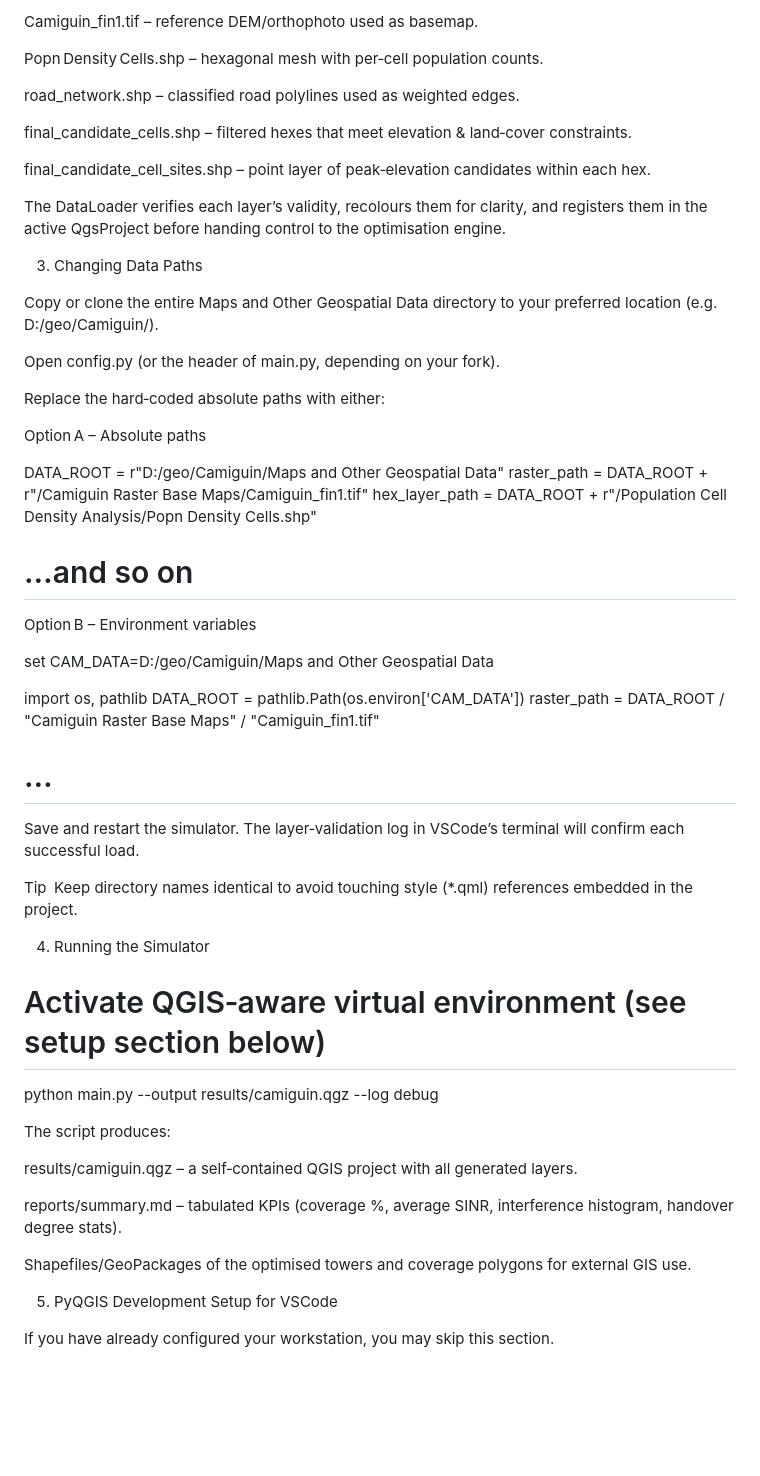
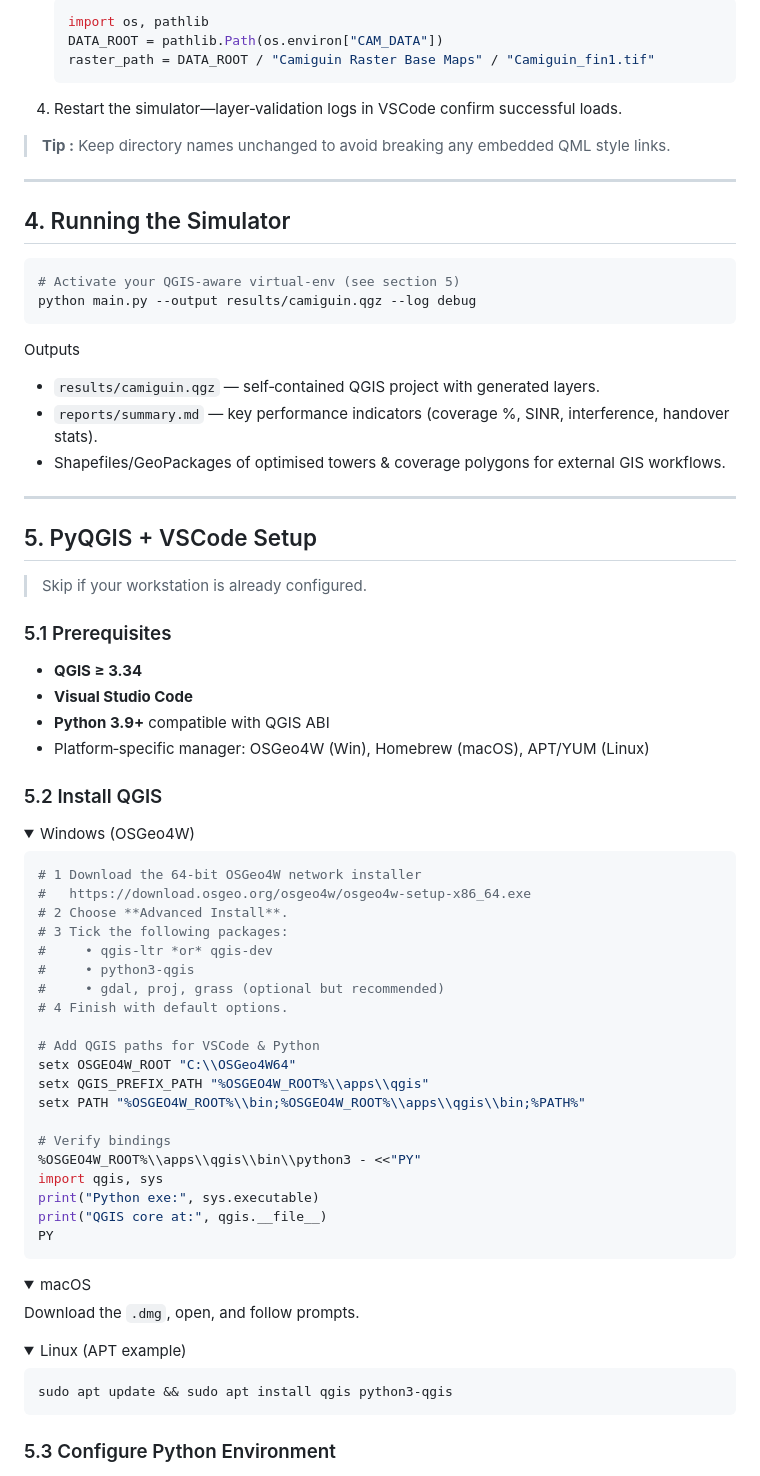
Before and after one commit to Ramchi-san/Camiguin-Rollout-Cellular-Network-Optimization-Simulation, a Markdown page: README.md, the part around the change printed below. Rendered like a GitHub page; folded sections open; blank space fills up the shorter version.

````diff
--- a/README.md
+++ b/README.md
@@ -42,58 +72,86 @@ candidate_sites_path= r"...\Final Candidate Cell Sites\v3\final_candidate_cell_s
 
-Camiguin_fin1.tif – reference DEM/orthophoto used as basemap.
+   ```python
+   import os, pathlib
+   DATA_ROOT = pathlib.Path(os.environ["CAM_DATA"])
+   raster_path = DATA_ROOT / "Camiguin Raster Base Maps" / "Camiguin_fin1.tif"
+   ```
+4. Restart the simulator—layer‑validation logs in VSCode confirm successful loads.
 
-Popn Density Cells.shp – hexagonal mesh with per‑cell population counts.
+> **Tip :** Keep directory names unchanged to avoid breaking any embedded QML style links.
 
-road_network.shp – classified road polylines used as weighted edges.
+---
 
-final_candidate_cells.shp – filtered hexes that meet elevation & land‑cover constraints.
+## 4. Running the Simulator
 
-final_candidate_cell_sites.shp – point layer of peak‑elevation candidates within each hex.
+```bash
+# Activate your QGIS‑aware virtual‑env (see section 5)
+python main.py --output results/camiguin.qgz --log debug
+```
 
-The DataLoader verifies each layer’s validity, recolours them for clarity, and registers them in the active QgsProject before handing control to the optimisation engine.
+Outputs
 
-3. Changing Data Paths
+* `results/camiguin.qgz` — self‑contained QGIS project with generated layers.
+* `reports/summary.md` — key performance indicators (coverage %, SINR, interference, handover stats).
+* Shapefiles/GeoPackages of optimised towers & coverage polygons for external GIS workflows.
 
-Copy or clone the entire Maps and Other Geospatial Data directory to your preferred location (e.g. D:/geo/Camiguin/).
+---
 
-Open config.py (or the header of main.py, depending on your fork).
+## 5. PyQGIS + VSCode Setup
 
-Replace the hard‑coded absolute paths with either:
+> Skip if your workstation is already configured.
 
-Option A – Absolute paths
+### 5.1 Prerequisites
 
-DATA_ROOT = r"D:/geo/Camiguin/Maps and Other Geospatial Data"
-raster_path          = DATA_ROOT + r"/Camiguin Raster Base Maps/Camiguin_fin1.tif"
-hex_layer_path       = DATA_ROOT + r"/Population Cell Density Analysis/Popn Density Cells.shp"
-# …and so on
+* **QGIS ≥ 3.34**
+* **Visual Studio Code**
+* **Python 3.9+** compatible with QGIS ABI
+* Platform‑specific manager: OSGeo4W (Win), Homebrew (macOS), APT/YUM (Linux)
 
-Option B – Environment variables
+### 5.2 Install QGIS
 
-set CAM_DATA=D:/geo/Camiguin/Maps and Other Geospatial Data
+<details>
+<summary>Windows (OSGeo4W)</summary>
 
-import os, pathlib
-DATA_ROOT = pathlib.Path(os.environ['CAM_DATA'])
-raster_path = DATA_ROOT / "Camiguin Raster Base Maps" / "Camiguin_fin1.tif"
-# …
+```powershell
+# 1 Download the 64‑bit OSGeo4W network installer
+#   https://download.osgeo.org/osgeo4w/osgeo4w-setup-x86_64.exe
+# 2 Choose **Advanced Install**.
+# 3 Tick the following packages:
+#     • qgis‑ltr *or* qgis‑dev
+#     • python3‑qgis
+#     • gdal, proj, grass (optional but recommended)
+# 4 Finish with default options.
 
-Save and restart the simulator.  The layer‑validation log in VSCode’s terminal will confirm each successful load.
+# Add QGIS paths for VSCode & Python
+setx OSGEO4W_ROOT "C:\\OSGeo4W64"
+setx QGIS_PREFIX_PATH "%OSGEO4W_ROOT%\\apps\\qgis"
+setx PATH "%OSGEO4W_ROOT%\\bin;%OSGEO4W_ROOT%\\apps\\qgis\\bin;%PATH%"
 
-Tip Keep directory names identical to avoid touching style (*.qml) references embedded in the project.
+# Verify bindings
+%OSGEO4W_ROOT%\\apps\\qgis\\bin\\python3 - <<"PY"
+import qgis, sys
+print("Python exe:", sys.executable)
+print("QGIS core at:", qgis.__file__)
+PY
+```
 
-4. Running the Simulator
+</details>
 
-# Activate QGIS‑aware virtual environment (see setup section below)
-python main.py --output results/camiguin.qgz --log debug
+<details>
+<summary>macOS</summary>
 
-The script produces:
+Download the `.dmg`, open, and follow prompts.
 
-results/camiguin.qgz – a self‑contained QGIS project with all generated layers.
+</details>
 
-reports/summary.md – tabulated KPIs (coverage %, average SINR, interference histogram, handover degree stats).
+<details>
+<summary>Linux (APT example)</summary>
 
-Shapefiles/GeoPackages of the optimised towers and coverage polygons for external GIS use.
+```bash
+sudo apt update && sudo apt install qgis python3-qgis
+```
 
-5. PyQGIS Development Setup for VSCode
+</details>
 
-If you have already configured your workstation, you may skip this section.
+### 5.3 Configure Python Environment
 
````
Also changed, not shown: other parts of README.md (+94 -117 lines).
